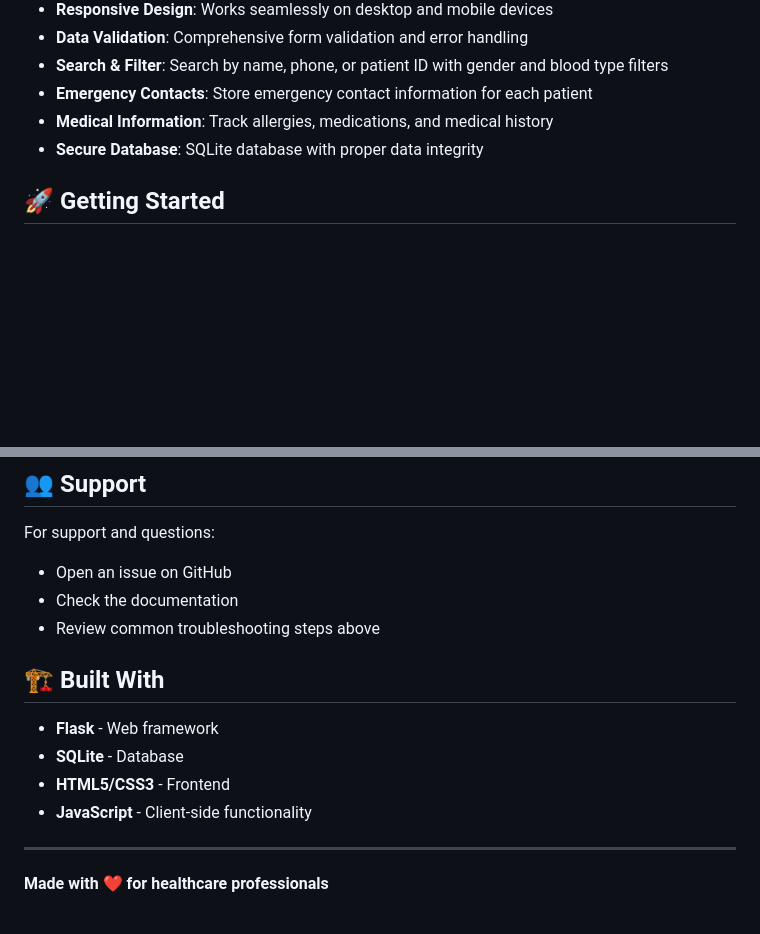
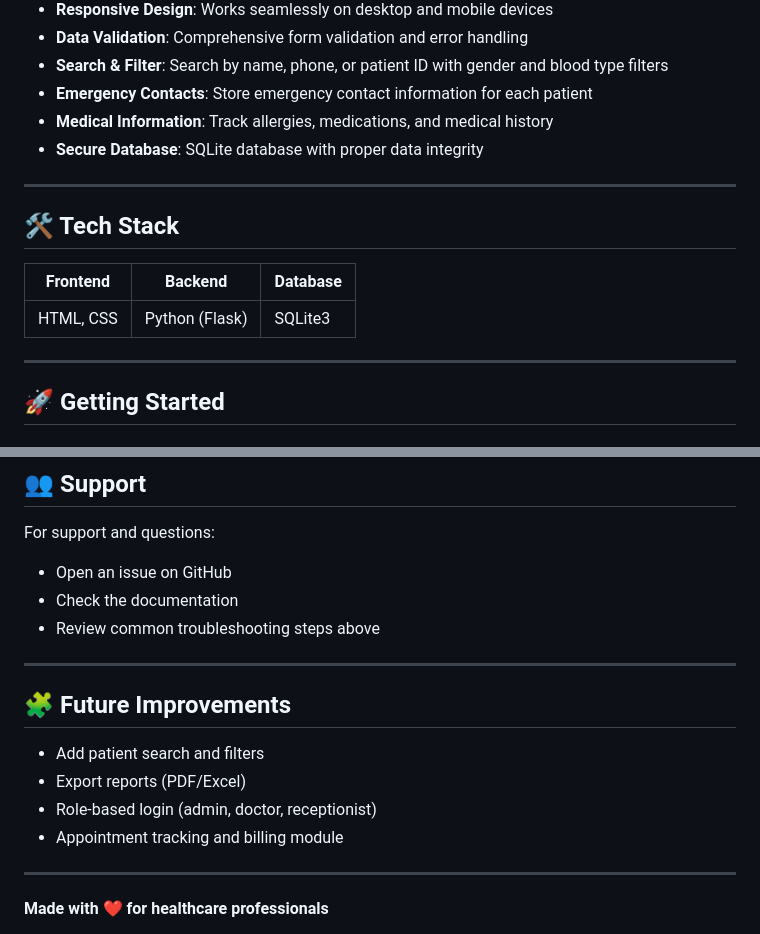
Before and after one commit to fa-code2/HospitalSystem, a Markdown page: README.md, 2 parts joined by grey strips. Drawn GitHub-style; blank space fills up the shorter version.

```diff
--- a/README.md
+++ b/README.md
@@ -19,6 +19,15 @@ A comprehensive web-based patient record management system built with Flask and
 - **Emergency Contacts**: Store emergency contact information for each patient
 - **Medical Information**: Track allergies, medications, and medical history
 - **Secure Database**: SQLite database with proper data integrity
+---
+
+## 🛠️ Tech Stack
+
+| Frontend | Backend | Database |
+|----------|---------|----------|
+| HTML, CSS | Python (Flask) | SQLite3 |
+
+---
 
 ## 🚀 Getting Started
 
@@ -233,13 +242,14 @@ For support and questions:
 - Open an issue on GitHub
 - Check the documentation
 - Review common troubleshooting steps above
+---
 
-## 🏗️ Built With
+## 🧩 Future Improvements
 
-- **Flask** - Web framework
-- **SQLite** - Database
-- **HTML5/CSS3** - Frontend
-- **JavaScript** - Client-side functionality
+* Add patient search and filters
+* Export reports (PDF/Excel)
+* Role-based login (admin, doctor, receptionist)
+* Appointment tracking and billing module
 
 ---
 
```
